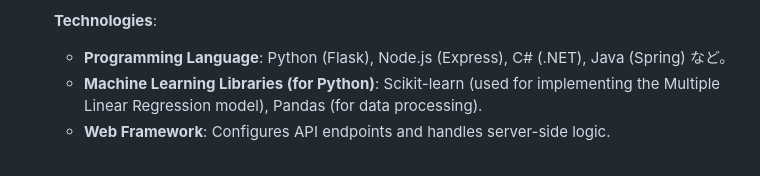
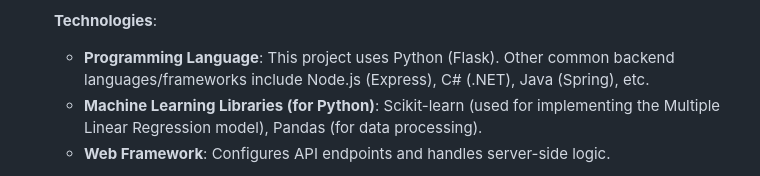
Before and after one commit to takashim0101/Home-Rental-Estimator, a Markdown page: README.md, the part around the change. GitHub-like rendering.

Commit message:
specified the backedn language in README.

```diff
--- a/README.md
+++ b/README.md
@@ -21,7 +21,7 @@
     *   **Data Management**: Manages static data such as sample data and model details, or dynamic data like user accounts in the future.
 
     **Technologies**:
-    *   **Programming Language**: Python (Flask), Node.js (Express), C# (.NET), Java (Spring) など。
+    *   **Programming Language**: This project uses Python (Flask). Other common backend languages/frameworks include Node.js (Express), C# (.NET), Java (Spring), etc.
     *   **Machine Learning Libraries (for Python)**: Scikit-learn (used for implementing the Multiple Linear Regression model), Pandas (for data processing).
     *   **Web Framework**: Configures API endpoints and handles server-side logic.
 
```
